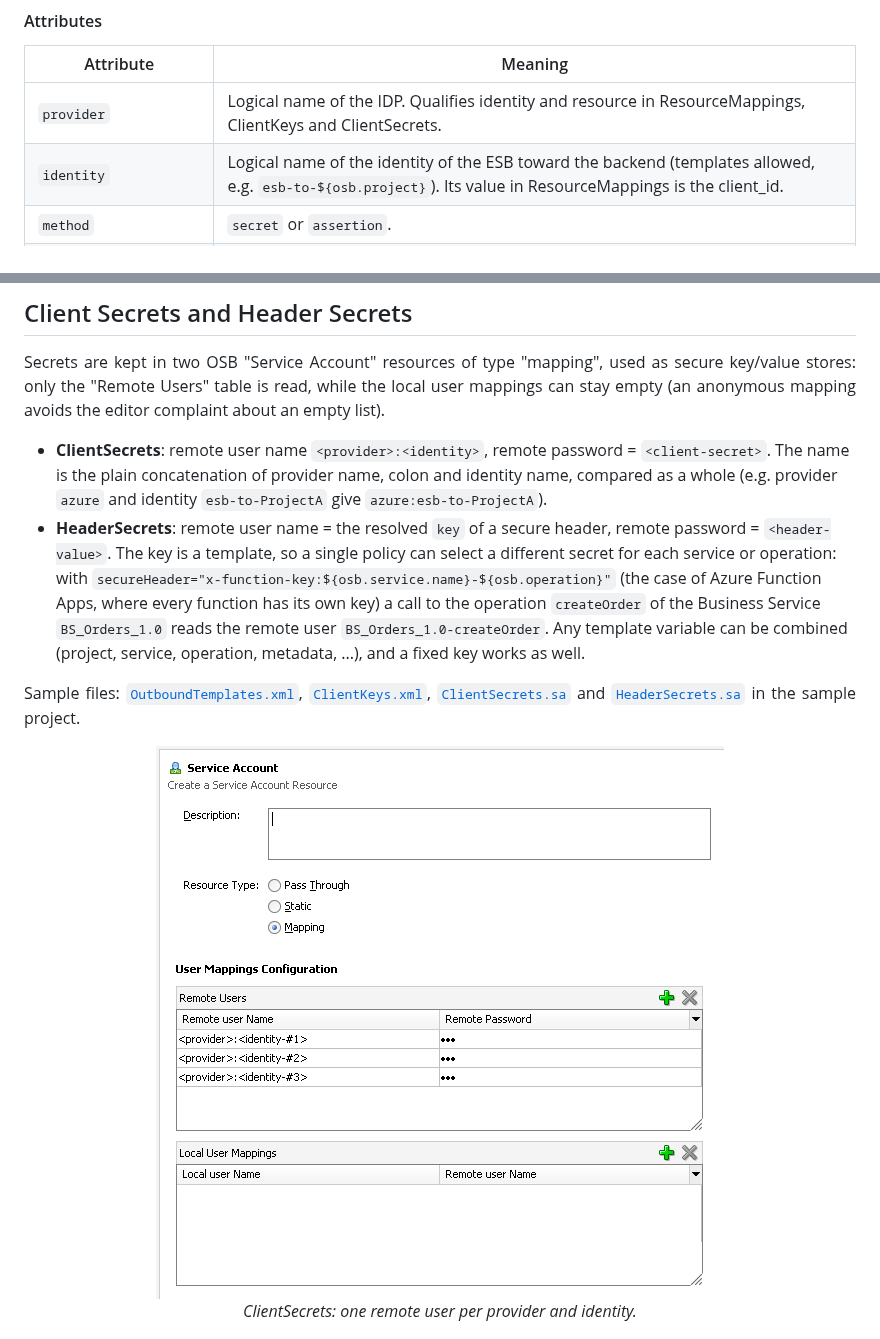
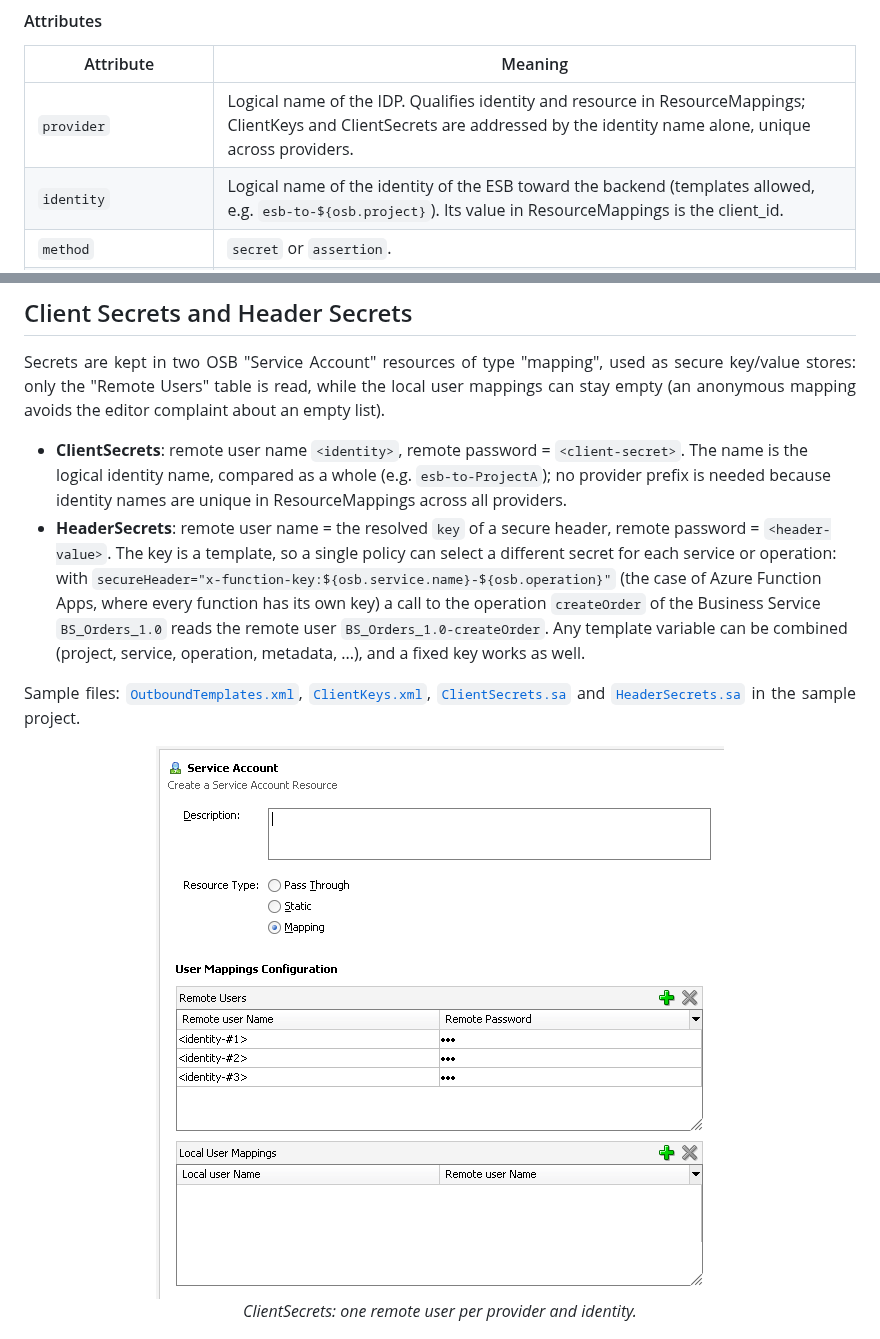
Before and after one commit to falpi/osb-jwt-providers, a Markdown page: OUTBOUND.md, 2 parts joined by grey strips. GitHub-like rendering; pictures changed too: doc/images/client-secrets-service-account.png.

```diff
--- a/OUTBOUND.md
+++ b/OUTBOUND.md
@@ -107,7 +107,7 @@ Parameter                     | Default   | Description
 #### Attributes
 Attribute                                | Meaning
 ---------------------------------------- | ------------------------------------------------------------------------------------
-`provider`                               | Logical name of the IDP. Qualifies identity and resource in ResourceMappings, ClientKeys and ClientSecrets.
+`provider`                               | Logical name of the IDP. Qualifies identity and resource in ResourceMappings; ClientKeys and ClientSecrets are addressed by the identity name alone, unique across providers.
 `identity`                               | Logical name of the identity of the ESB toward the backend (templates allowed, e.g. `esb-to-${osb.project}`). Its value in ResourceMappings is the client_id.
 `method`                                 | `secret` or `assertion`.
 `resource`                               | Target resource (templates allowed). Translated through ResourceMappings when `resource_mapped` is `true`; an empty value is passed as is.
@@ -178,7 +178,7 @@ Attribute                                | Meaning
 ## Client Secrets and Header Secrets
 <p align="justify">Secrets are kept in two OSB "Service Account" resources of type "mapping", used as secure key/value stores: only the "Remote Users" table is read, while the local user mappings can stay empty (an anonymous mapping avoids the editor complaint about an empty list).</p>
 
-- **ClientSecrets**: remote user name `<provider>:<identity>`, remote password = `<client-secret>`. The name is the plain concatenation of provider name, colon and identity name, compared as a whole (e.g. provider `azure` and identity `esb-to-ProjectA` give `azure:esb-to-ProjectA`).
+- **ClientSecrets**: remote user name `<identity>`, remote password = `<client-secret>`. The name is the logical identity name, compared as a whole (e.g. `esb-to-ProjectA`); no provider prefix is needed because identity names are unique in ResourceMappings across all providers.
 - **HeaderSecrets**: remote user name = the resolved `key` of a secure header, remote password = `<header-value>`. The key is a template, so a single policy can select a different secret for each service or operation: with `secureHeader="x-function-key:${osb.service.name}-${osb.operation}"` (the case of Azure Function Apps, where every function has its own key) a call to the operation `createOrder` of the Business Service `BS_Orders_1.0` reads the remote user `BS_Orders_1.0-createOrder`. Any template variable can be combined (project, service, operation, metadata, ...), and a fixed key works as well.
 
 <p align="justify">Sample files: <a href="osb/OAUTH2/Security/OutboundTemplates.xml"><code>OutboundTemplates.xml</code></a>, <a href="osb/OAUTH2/Security/ClientKeys.xml"><code>ClientKeys.xml</code></a>, <a href="osb/OAUTH2/Security/ClientSecrets.sa"><code>ClientSecrets.sa</code></a> and <a href="osb/OAUTH2/Security/HeaderSecrets.sa"><code>HeaderSecrets.sa</code></a> in the sample project.</p>
```
Also changed, not shown: other parts of OUTBOUND.md (+1 -1 lines), README.md (+3 -3 lines), 7 other files.
